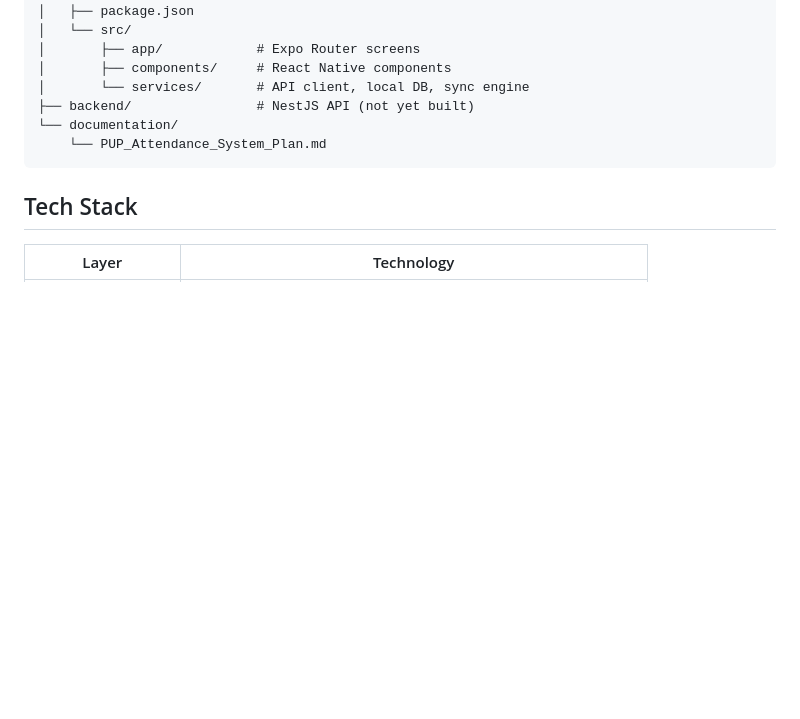
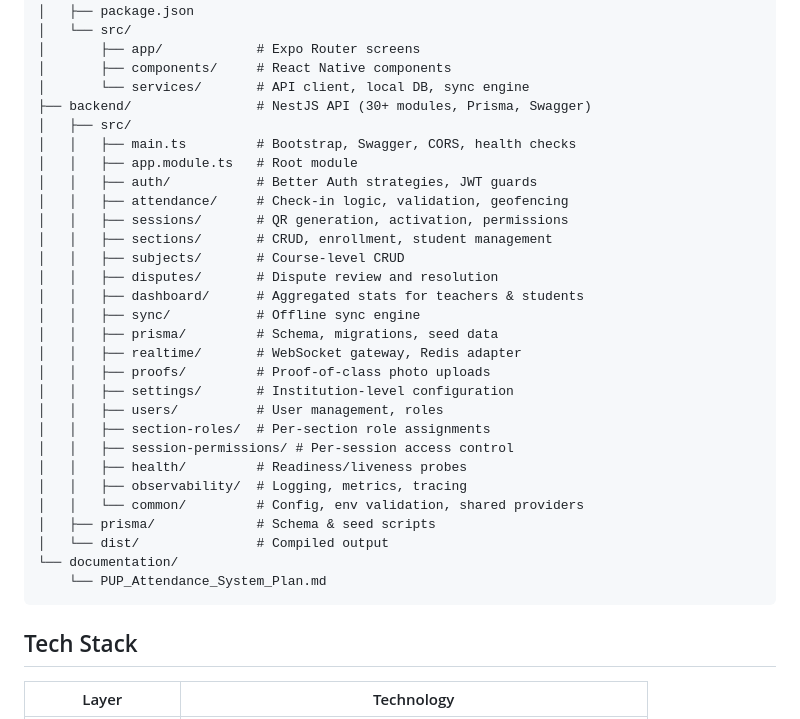
Before and after one commit to AddToKart/polycheck, a Markdown page: AGENTS.md, the part around the change. GitHub-like rendering; blank space fills up the shorter version.

Commit message:
docs: update AGENTS.md backend directory tree (#30)
Replace stale 'not yet built' note with full backend module listing
(auth, attendance, sessions, sections, subjects, disputes, dashboard,
sync, prisma, realtime, proofs, settings, users, section-roles,
session-permissions, health, observability, common).

````diff
--- a/AGENTS.md
+++ b/AGENTS.md
@@ -33,7 +33,30 @@ polycheck/
 │       ├── app/            # Expo Router screens
 │       ├── components/     # React Native components
 │       └── services/       # API client, local DB, sync engine
-├── backend/                # NestJS API (not yet built)
+├── backend/                # NestJS API (30+ modules, Prisma, Swagger)
+│   ├── src/
+│   │   ├── main.ts         # Bootstrap, Swagger, CORS, health checks
+│   │   ├── app.module.ts   # Root module
+│   │   ├── auth/           # Better Auth strategies, JWT guards
+│   │   ├── attendance/     # Check-in logic, validation, geofencing
+│   │   ├── sessions/       # QR generation, activation, permissions
+│   │   ├── sections/       # CRUD, enrollment, student management
+│   │   ├── subjects/       # Course-level CRUD
+│   │   ├── disputes/       # Dispute review and resolution
+│   │   ├── dashboard/      # Aggregated stats for teachers & students
+│   │   ├── sync/           # Offline sync engine
+│   │   ├── prisma/         # Schema, migrations, seed data
+│   │   ├── realtime/       # WebSocket gateway, Redis adapter
+│   │   ├── proofs/         # Proof-of-class photo uploads
+│   │   ├── settings/       # Institution-level configuration
+│   │   ├── users/          # User management, roles
+│   │   ├── section-roles/  # Per-section role assignments
+│   │   ├── session-permissions/ # Per-session access control
+│   │   ├── health/         # Readiness/liveness probes
+│   │   ├── observability/  # Logging, metrics, tracing
+│   │   └── common/         # Config, env validation, shared providers
+│   ├── prisma/             # Schema & seed scripts
+│   └── dist/               # Compiled output
 └── documentation/
     └── PUP_Attendance_System_Plan.md
 ```
````
